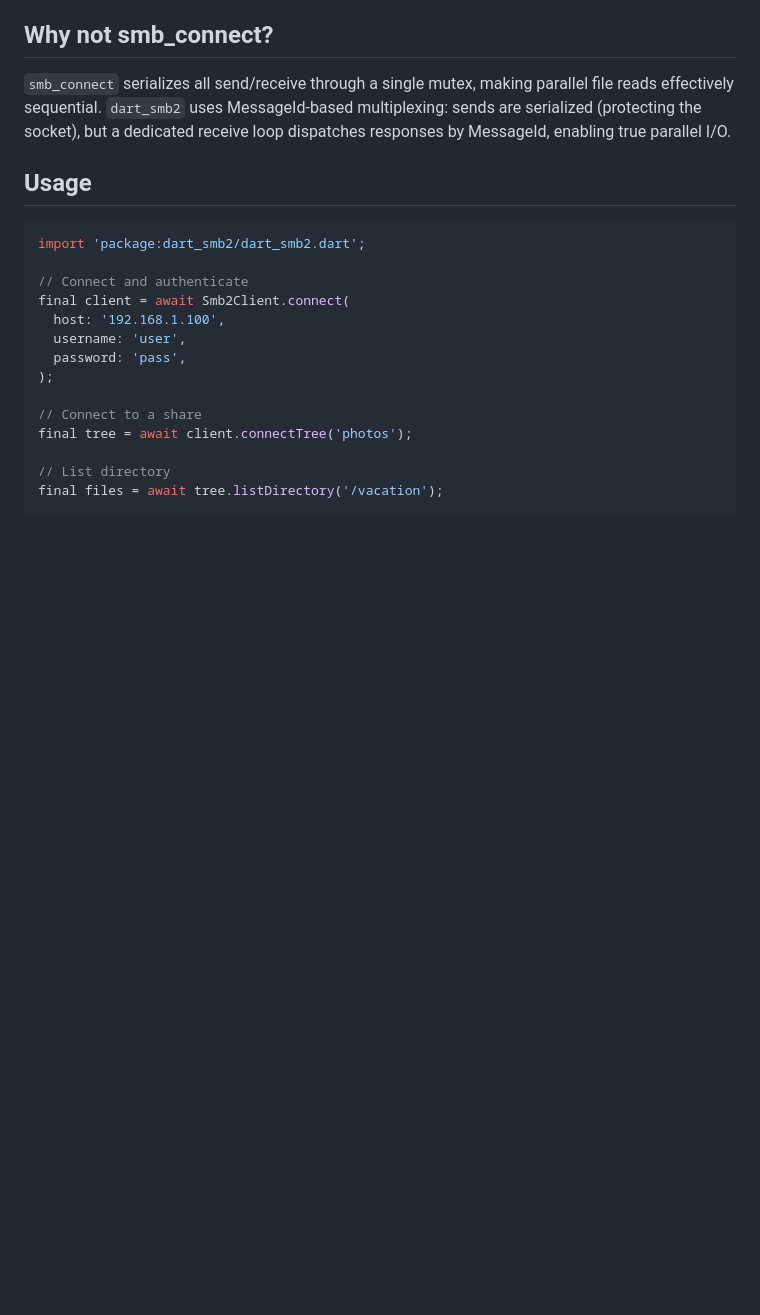
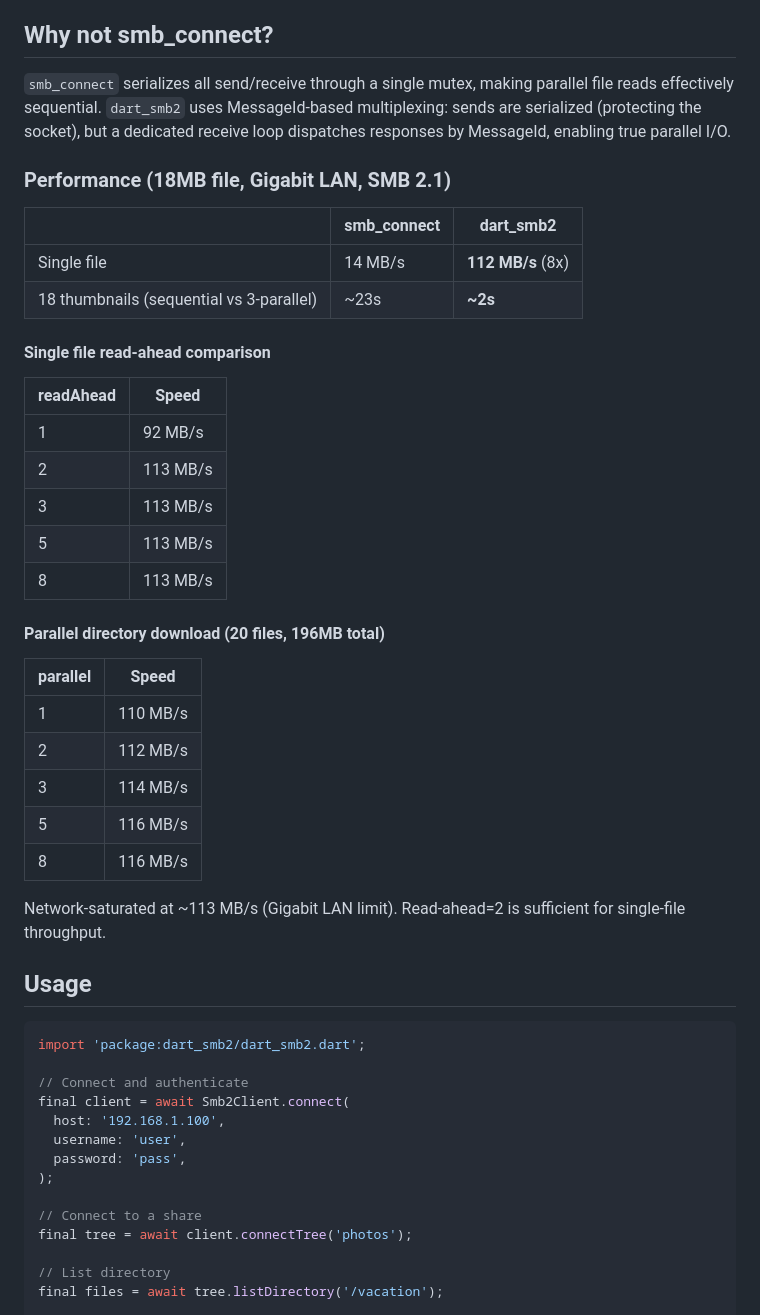
Before and after one commit to jam7/image-viewer, a Markdown page: dart_smb2/README.md, the part around the change. GitHub-like rendering; blank space fills up the shorter version.

Commit message:
Add performance comparison to dart_smb2 README
8x single-file speedup over smb_connect (14 MB/s → 112 MB/s).
Includes read-ahead and parallelism benchmark results.

```diff
--- a/dart_smb2/README.md
+++ b/dart_smb2/README.md
@@ -5,6 +5,35 @@ SMB2/2.1/3.0 client library for Dart with true message multiplexing.
 ## Why not smb_connect?
 
 `smb_connect` serializes all send/receive through a single mutex, making parallel file reads effectively sequential. `dart_smb2` uses MessageId-based multiplexing: sends are serialized (protecting the socket), but a dedicated receive loop dispatches responses by MessageId, enabling true parallel I/O.
+
+### Performance (18MB file, Gigabit LAN, SMB 2.1)
+
+| | smb_connect | dart_smb2 |
+|---|---|---|
+| Single file | 14 MB/s | **112 MB/s** (8x) |
+| 18 thumbnails (sequential vs 3-parallel) | ~23s | **~2s** |
+
+#### Single file read-ahead comparison
+
+| readAhead | Speed |
+|---|---|
+| 1 | 92 MB/s |
+| 2 | 113 MB/s |
+| 3 | 113 MB/s |
+| 5 | 113 MB/s |
+| 8 | 113 MB/s |
+
+#### Parallel directory download (20 files, 196MB total)
+
+| parallel | Speed |
+|---|---|
+| 1 | 110 MB/s |
+| 2 | 112 MB/s |
+| 3 | 114 MB/s |
+| 5 | 116 MB/s |
+| 8 | 116 MB/s |
+
+Network-saturated at ~113 MB/s (Gigabit LAN limit). Read-ahead=2 is sufficient for single-file throughput.
 
 ## Usage
 
```
